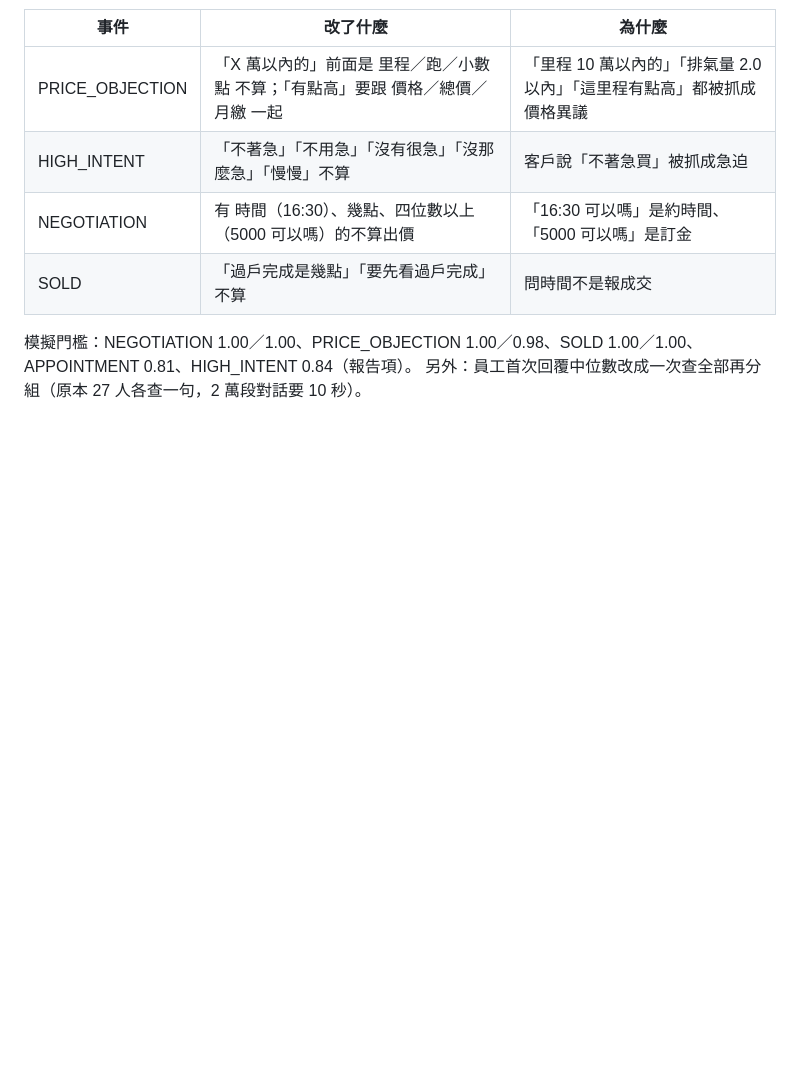
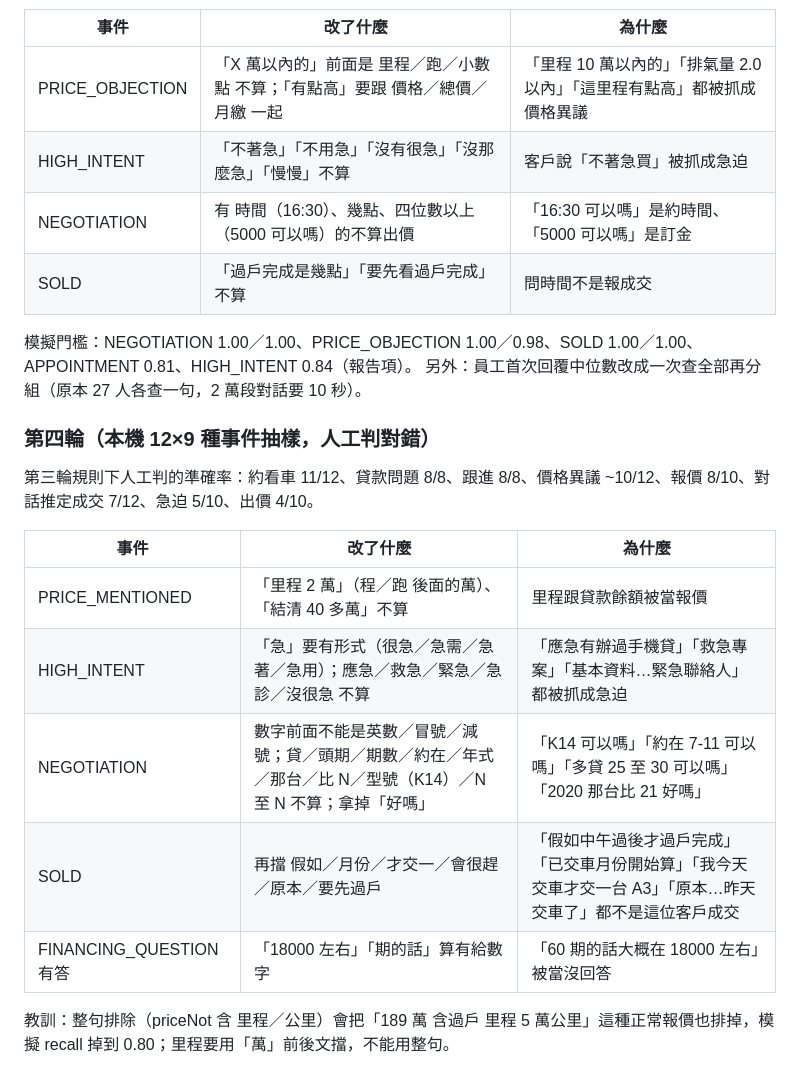
Before and after one commit to curry06240624-dev/stream-review-workbench, a Markdown page: docs/FUNNEL_MODEL.md, the part around the change. Rendered like a GitHub page; blank space fills up the shorter version.

Commit message:
docs：第四輪規則紀錄＋人工判的準確率

```diff
--- a/docs/FUNNEL_MODEL.md
+++ b/docs/FUNNEL_MODEL.md
@@ -84,3 +84,17 @@ LOST 在純文字模式的 recall 是結構性限制不是 bug：客人不回訊
 
 模擬門檻：NEGOTIATION 1.00／1.00、PRICE_OBJECTION 1.00／0.98、SOLD 1.00／1.00、APPOINTMENT 0.81、HIGH_INTENT 0.84（報告項）。
 另外：員工首次回覆中位數改成一次查全部再分組（原本 27 人各查一句，2 萬段對話要 10 秒）。
+
+### 第四輪（本機 12×9 種事件抽樣，人工判對錯）
+
+第三輪規則下人工判的準確率：約看車 11/12、貸款問題 8/8、跟進 8/8、價格異議 ~10/12、報價 8/10、對話推定成交 7/12、急迫 5/10、出價 4/10。
+
+| 事件 | 改了什麼 | 為什麼 |
+|---|---|---|
+| PRICE_MENTIONED | 「里程 2 萬」（程／跑 後面的萬）、「結清 40 多萬」不算 | 里程跟貸款餘額被當報價 |
+| HIGH_INTENT | 「急」要有形式（很急／急需／急著／急用）；應急／救急／緊急／急診／沒很急 不算 | 「應急有辦過手機貸」「救急專案」「基本資料…緊急聯絡人」都被抓成急迫 |
+| NEGOTIATION | 數字前面不能是英數／冒號／減號；貸／頭期／期數／約在／年式／那台／比 N／型號（K14）／N 至 N 不算；拿掉「好嗎」 | 「K14 可以嗎」「約在 7-11 可以嗎」「多貸 25 至 30 可以嗎」「2020 那台比 21 好嗎」 |
+| SOLD | 再擋 假如／月份／才交一／會很趕／原本／要先過戶 | 「假如中午過後才過戶完成」「已交車月份開始算」「我今天交車才交一台 A3」「原本…昨天交車了」都不是這位客戶成交 |
+| FINANCING_QUESTION 有答 | 「18000 左右」「期的話」算有給數字 | 「60 期的話大概在 18000 左右」被當沒回答 |
+
+教訓：整句排除（priceNot 含 里程／公里）會把「189 萬 含過戶 里程 5 萬公里」這種正常報價也排掉，模擬 recall 掉到 0.80；里程要用「萬」前後文擋，不能用整句。
```
